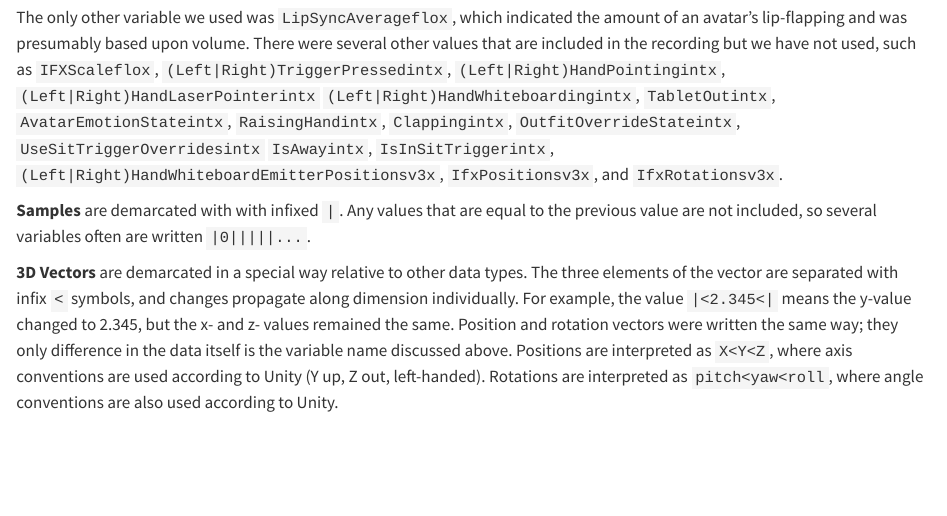
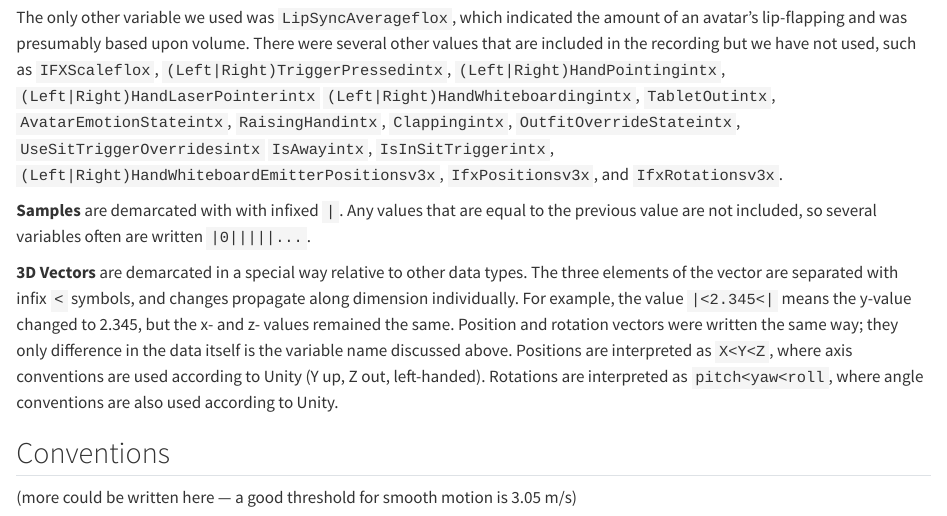
Before and after one commit to markromanmiller/motion-data-book, a Quarto document (myrec.qmd): the page in a window 1100 px wide, from 1660 px down. Rendered offline with R 4.5, knitr and Pandoc in place of Quarto, with nearby package versions.

Commit message:
update motion based on eugy's calculations

```diff
--- a/myrec.qmd
+++ b/myrec.qmd
@@ -54,3 +54,7 @@ The only other variable we used was `LipSyncAverageflox`, which indicated the am
 **Samples** are demarcated with with infixed `|`. Any values that are equal to the previous value are not included, so several variables often are written `|0|||||...`.
 
 **3D Vectors** are demarcated in a special way relative to other data types. The three elements of the vector are separated with infix `<` symbols, and changes propagate along dimension individually. For example, the value `|<2.345<|` means the y-value changed to 2.345, but the x- and z- values remained the same. Position and rotation vectors were written the same way; they only difference in the data itself is the variable name discussed above. Positions are interpreted as `X<Y<Z`, where axis conventions are used according to Unity (Y up, Z out, left-handed). Rotations are interpreted as `pitch<yaw<roll`, where angle conventions are also used according to Unity.
+
+## Conventions
+
+(more could be written here --- a good threshold for smooth motion is 3.05 m/s)
```
